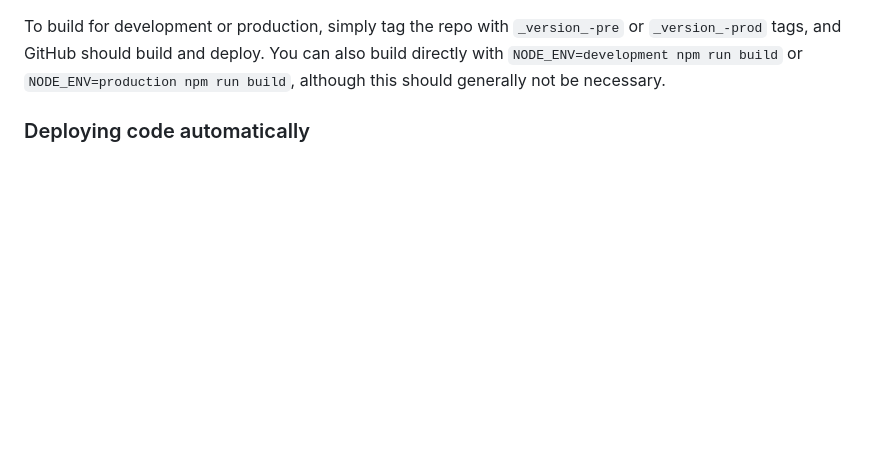
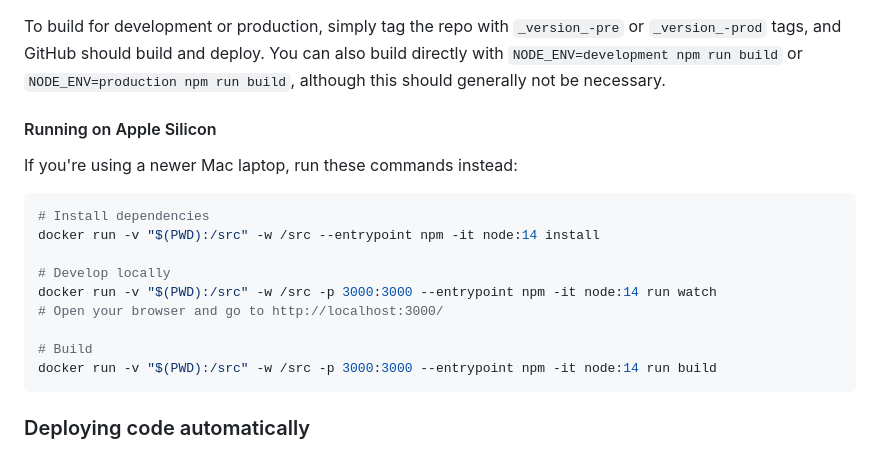
Before and after one commit to mozilla-iam/auth0-custom-lock, a Markdown page: README.md, the part around the change. GitHub-like rendering; blank space fills up the shorter version.

Commit message:
Local development instructions didn't work on new Apple machines
Jira: IAM-1513

````diff
--- a/README.md
+++ b/README.md
@@ -38,6 +38,22 @@ development or production directly, simply run `NODE_ENV=development npm run bui
 To build for development or production, simply tag the repo with `_version_-pre` or `_version_-prod` tags, and GitHub
 should build and deploy. You can also build directly with `NODE_ENV=development npm run build` or
 `NODE_ENV=production npm run build`, although this should generally not be necessary.
+
+#### Running on Apple Silicon
+
+If you're using a newer Mac laptop, run these commands instead:
+
+```bash
+# Install dependencies
+docker run -v "$(PWD):/src" -w /src --entrypoint npm -it node:14 install
+
+# Develop locally
+docker run -v "$(PWD):/src" -w /src -p 3000:3000 --entrypoint npm -it node:14 run watch
+# Open your browser and go to http://localhost:3000/
+
+# Build
+docker run -v "$(PWD):/src" -w /src -p 3000:3000 --entrypoint npm -it node:14 run build
+```
 
 ### Deploying code automatically
 
````
